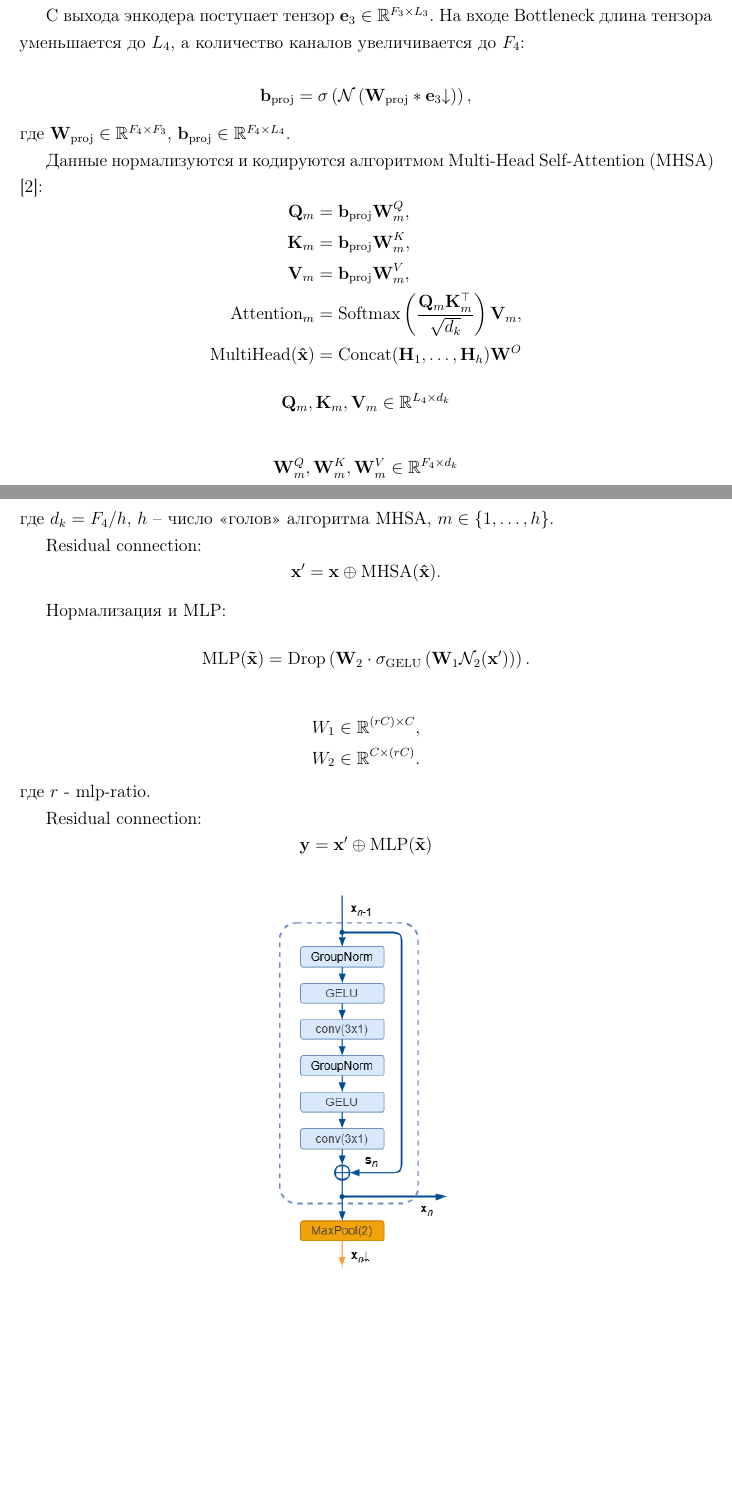
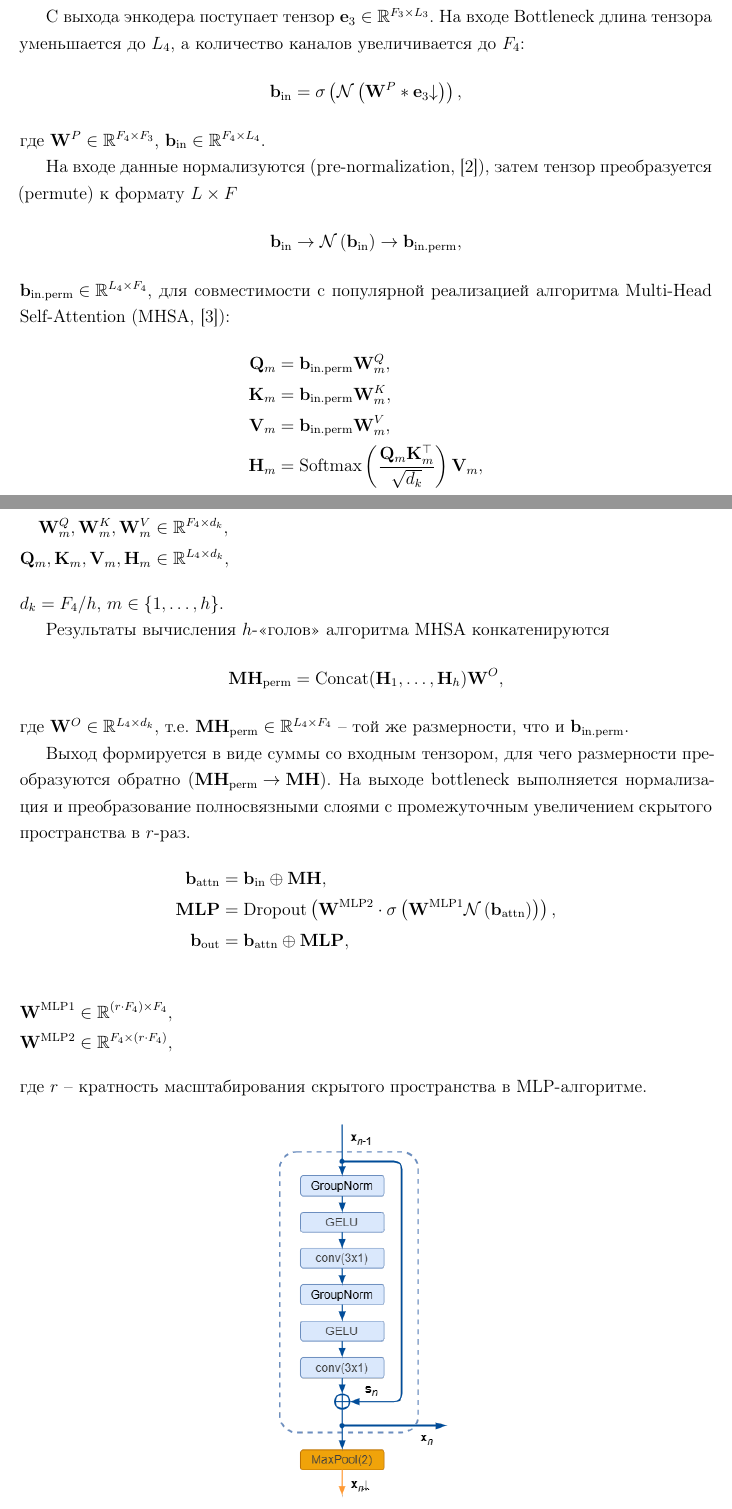
Before and after one commit to romangorbunov91/master-thesis-2026, a LaTeX thesis (main.tex, which reads chapters/parametersEstimation/modelArchitecture.tex): two parts of pages 17 and 18 of 24, joined at a grey line, cut so that both start at the same text, the shorter picture padded with empty space. Compiled offline with pdfLaTeX.

Commit message:
Закончено описание bottleneck, но пока без картинки.

```diff
--- a/chapters/parametersEstimation/modelArchitecture.tex
+++ b/chapters/parametersEstimation/modelArchitecture.tex
@@ -76,54 +76,55 @@
 Bottleneck выделяет наиболее информативные признаки в скрытом пространстве.
 
 С выхода энкодера поступает тензор ${\mathbf{e}_3 \in \mathbb{R}^{F_3 \times L_3}}$. На входе Bottleneck длина тензора уменьшается до ${L_4}$, а количество каналов увеличивается до ${F_4}$:
+\begin{equation*}
+    \mathbf{b}_\text{in} = \sigma\left(\mathcal{N}\left(\mathbf{W}^P \ast \mathbf{e}_3{\downarrow}\right)\right),
+\end{equation*}
+где ${\mathbf{W}^P \in \mathbb{R}^{F_4 \times F_3}}$, ${\mathbf{b}_\text{in} \in \mathbb{R}^{F_4 \times L_4}}$.
 
+На входе данные нормализуются (pre-normalization, \cite{xiong2020layer}), затем тензор преобразуется (permute) к формату ${L \times F}$
 \begin{equation*}
-    \mathbf{b}_\text{proj} = \sigma\left(\mathcal{N}\left(\mathbf{W}_\text{proj} \ast \mathbf{e}_3{\downarrow}\right)\right),
+    \mathbf{b}_\text{in} \rightarrow \mathcal{N}\left(\mathbf{b}_\text{in}\right) \rightarrow \mathbf{b}_\text{in.perm},
 \end{equation*}
-где ${\mathbf{W}_\text{proj} \in \mathbb{R}^{F_4 \times F_3}}$, ${\mathbf{b}_\text{proj} \in \mathbb{R}^{F_4 \times L_4}}$.
-
-Данные нормализуются и кодируются алгоритмом Multi-Head Self-Attention (MHSA) \cite{vaswani2017attention}:
-\begin{equation*}
-    \begin{aligned}
-        \mathbf{Q}_m &= \mathbf{b}_\text{proj} \mathbf{W}_m^Q, \\
-        \mathbf{K}_m &= \mathbf{b}_\text{proj} \mathbf{W}_m^K, \\
-        \mathbf{V}_m &= \mathbf{b}_\text{proj} \mathbf{W}_m^V, \\
-        \text{Attention}_m &= \text{Softmax}\left(\frac{\mathbf{Q}_m \mathbf{K}_m^\top}{\sqrt{d_k}}\right) \mathbf{V}_m, \\
-        \text{MultiHead}(\mathbf{\hat{x}}) &= \text{Concat}(\mathbf{H}_1, \dots, \mathbf{H}_h)\mathbf{W}^O
-    \end{aligned}
-\end{equation*}
-
-\begin{equation*}
-    \mathbf{Q}_m, \mathbf{K}_m, \mathbf{V}_m \in \mathbb{R}^{L_4 \times d_k}
-\end{equation*}
-
-\begin{equation*}
-    \mathbf{W}_m^Q, \mathbf{W}_m^K, \mathbf{W}_m^V \in \mathbb{R}^{F_4 \times d_{k}}
-\end{equation*}
-где ${d_{k}=F_4/h}$, ${h}$ -- число \enquote{голов} алгоритма MHSA, ${m \in \{1, \dots, h\}}$.
-
-Residual connection:
-\begin{equation*}
-    \mathbf{x}' = \mathbf{x} \oplus \text{MHSA}(\mathbf{\hat{x}}).
-\end{equation*}
-
-Нормализация и MLP:
-\begin{equation*}
-    \text{MLP}(\mathbf{\tilde{x}}) = \text{Drop}\left(\mathbf{W}_2 \cdot \sigma_{\text{GELU}}\left(\mathbf{W}_1 \mathcal{N}_2(\mathbf{x}')\right)\right).
-\end{equation*}
+${\mathbf{b}_\text{in.perm} \in \mathbb{R}^{L_4 \times F_4}}$, для совместимости с популярной реализацией алгоритма Multi-Head Self-Attention (MHSA, \cite{vaswani2017attention}):
 
 \begin{equation*}
     \begin{aligned}
-        W_1 & \in \mathbb{R}^{(rC) \times C}, \\
-        W_2 & \in \mathbb{R}^{C \times (rC)}.
+        \mathbf{Q}_m &= \mathbf{b}_\text{in.perm} \mathbf{W}_m^Q, \\
+        \mathbf{K}_m &= \mathbf{b}_\text{in.perm} \mathbf{W}_m^K, \\
+        \mathbf{V}_m &= \mathbf{b}_\text{in.perm} \mathbf{W}_m^V, \\
+        \mathbf{H}_m &= \text{Softmax}\left(\frac{\mathbf{Q}_m \mathbf{K}_m^\top}{\sqrt{d_k}}\right) \mathbf{V}_m,
     \end{aligned}
 \end{equation*}
-где $r$ - mlp-ratio.
+где
+\begin{flalign*}
+    & \begin{aligned}
+        \mathbf{W}_m^Q, \mathbf{W}_m^K, \mathbf{W}_m^V &\in \mathbb{R}^{F_4 \times d_{k}}, \\
+        \mathbf{Q}_m, \mathbf{K}_m, \mathbf{V}_m, \mathbf{H}_m &\in \mathbb{R}^{L_4 \times d_k},
+    \end{aligned} &
+\end{flalign*}
+${d_{k}=F_4/h}$, ${m \in \{1, \dots, h\}}$.
 
-Residual connection:
+Результаты вычисления $h$-\enquote{голов} алгоритма MHSA конкатенируются
 \begin{equation*}
-    \mathbf{y} = \mathbf{x}' \oplus \text{MLP}(\mathbf{\tilde{x}})
+    \mathbf{MH}_\text{perm} = \text{Concat}(\mathbf{H}_1, \dots, \mathbf{H}_h)\mathbf{W}^O,
 \end{equation*}
+где ${\mathbf{W}^O} \in \mathbb{R}^{L_4 \times d_k}$, т.е. ${\mathbf{MH}_\text{perm} \in \mathbb{R}^{L_4 \times F_4}}$ -- той же размерности, что и ${\mathbf{b}_\text{in.perm}}$.
+
+Выход формируется в виде суммы со входным тензором, для чего размерности преобразуются обратно (${\mathbf{MH}_\text{perm} \rightarrow \mathbf{MH}}$). На выходе bottleneck выполняется нормализация и преобразование полносвязными слоями с промежуточным увеличением скрытого пространства в $r$-раз.
+\begin{equation*}
+    \begin{aligned}
+        \mathbf{b}_\text{attn} &= \mathbf{b}_\text{in} \oplus \mathbf{MH}, \\
+        \mathbf{MLP} &= \text{Dropout}\left(\mathbf{W}^\text{MLP2} \cdot \sigma\left(\mathbf{W}^\text{MLP1} \mathcal{N}\left( \mathbf{b}_\text{attn} \right)\right)\right), \\
+        \mathbf{b}_\text{out} &= \mathbf{b}_\text{attn} \oplus \mathbf{MLP},
+    \end{aligned}
+\end{equation*}
+\begin{flalign*}
+    & \begin{aligned}
+        \mathbf{W}^{\text{MLP1}} &\in \mathbb{R}^{(r \cdot F_4) \times F_4}, \\
+        \mathbf{W}^{\text{MLP2}} &\in \mathbb{R}^{F_4 \times (r \cdot F_4)},
+    \end{aligned} &
+\end{flalign*}
+где $r$ -- кратность масштабирования скрытого пространства в MLP-алгоритме.
 
 \begin{figure}[H]
 	\centering
```
Also changed, not shown: references.bib (+10 -0 lines).
